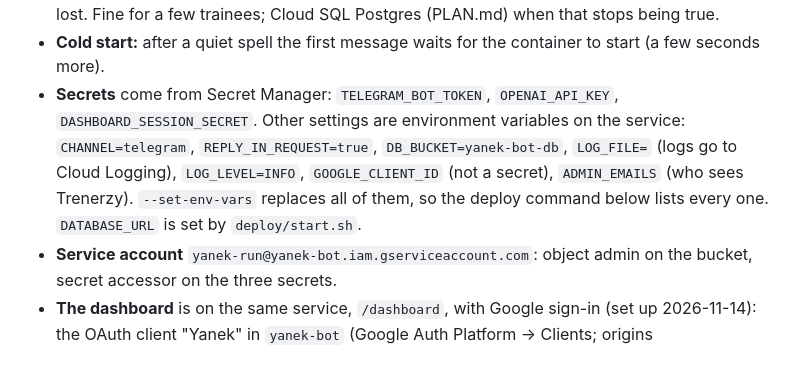
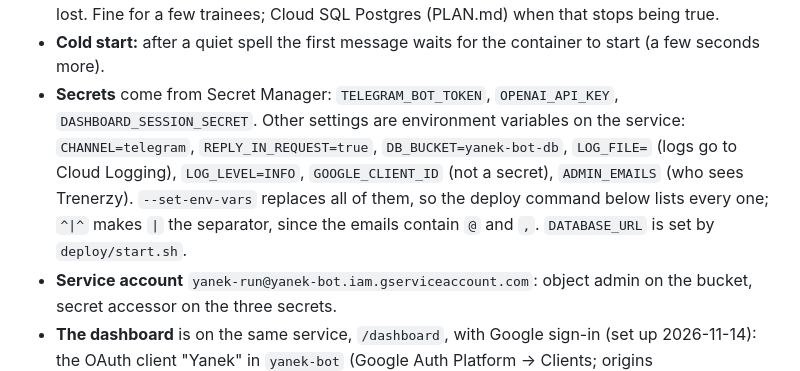
Before and after one commit to pawelofficial/wabot, a Markdown page: docs/DEPLOY.md, the part around one of its changes. Drawn GitHub-style.

Commit message:
DEPLOY.md: | as the env-var separator (emails contain @)
Co-Authored-By: Claude Opus 5.5 <noreply@anthropic.com>

```diff
--- a/docs/DEPLOY.md
+++ b/docs/DEPLOY.md
@@ -21,7 +21,7 @@ Telegram ──POST /telegram/webhook──► Cloud Run service "yanek" (max 1
 - **Per-request billing, scale to zero:** Cloud Run gives the container CPU only while it handles a request, so nothing may run after the response. That's why the reply (transcription, LLM, saving, sending) runs before the webhook answers (`REPLY_IN_REQUEST=true`; Telegram waits), and why the database is uploaded before the response too. Cost: roughly $0–2 a month at this size. The alternative, an instance that's always on with CPU between requests (background replies, Litestream), costs ~$55–65 a month.
 - **SQLite on Cloud Run:** the container's disk (`/data`, in memory) is gone when the instance stops, so the database lives in the bucket between starts. Only **one** instance may run (`--max-instances 1`): two would each have their own copy and overwrite each other's. During a deploy the old and new revision overlap for a few seconds; a message in exactly that moment can be lost. Fine for a few trainees; Cloud SQL Postgres (PLAN.md) when that stops being true.
 - **Cold start:** after a quiet spell the first message waits for the container to start (a few seconds more).
-- **Secrets** come from Secret Manager: `TELEGRAM_BOT_TOKEN`, `OPENAI_API_KEY`, `DASHBOARD_SESSION_SECRET`. Other settings are environment variables on the service: `CHANNEL=telegram`, `REPLY_IN_REQUEST=true`, `DB_BUCKET=yanek-bot-db`, `LOG_FILE=` (logs go to Cloud Logging), `LOG_LEVEL=INFO`, `GOOGLE_CLIENT_ID` (not a secret), `ADMIN_EMAILS` (who sees Trenerzy). `--set-env-vars` replaces all of them, so the deploy command below lists every one. `DATABASE_URL` is set by `deploy/start.sh`.
+- **Secrets** come from Secret Manager: `TELEGRAM_BOT_TOKEN`, `OPENAI_API_KEY`, `DASHBOARD_SESSION_SECRET`. Other settings are environment variables on the service: `CHANNEL=telegram`, `REPLY_IN_REQUEST=true`, `DB_BUCKET=yanek-bot-db`, `LOG_FILE=` (logs go to Cloud Logging), `LOG_LEVEL=INFO`, `GOOGLE_CLIENT_ID` (not a secret), `ADMIN_EMAILS` (who sees Trenerzy). `--set-env-vars` replaces all of them, so the deploy command below lists every one; `^|^` makes `|` the separator, since the emails contain `@` and `,`. `DATABASE_URL` is set by `deploy/start.sh`.
 - **Service account** `yanek-run@yanek-bot.iam.gserviceaccount.com`: object admin on the bucket, secret accessor on the three secrets.
 - **The dashboard** is on the same service, `/dashboard`, with Google sign-in (set up 2026-11-14): the OAuth client "Yanek" in `yanek-bot` (Google Auth Platform → Clients; origins `https://tubealpha.pro` and `https://yanek-1008452335758.europe-west1.run.app`, redirect URI `…/dashboard/login/google`; the app is in Testing, so each trainer's Google account must be added under Audience → Test users). A trainer signs in with the Google account in `trainers.email`. The client secret Google shows isn't used (the sign-in button only needs the client ID); keep it private. The dev login is refused on Cloud Run (`K_SERVICE`). **New trainers:** an admin (`ADMIN_EMAILS`) adds them on Trenerzy (name + Gmail); while the Google app is in Testing, their Gmail must also be under Audience → Test users, or the app published (free, no review for email and profile).
 
```
Also changed, not shown: other parts of docs/DEPLOY.md (+1 -1 lines).
